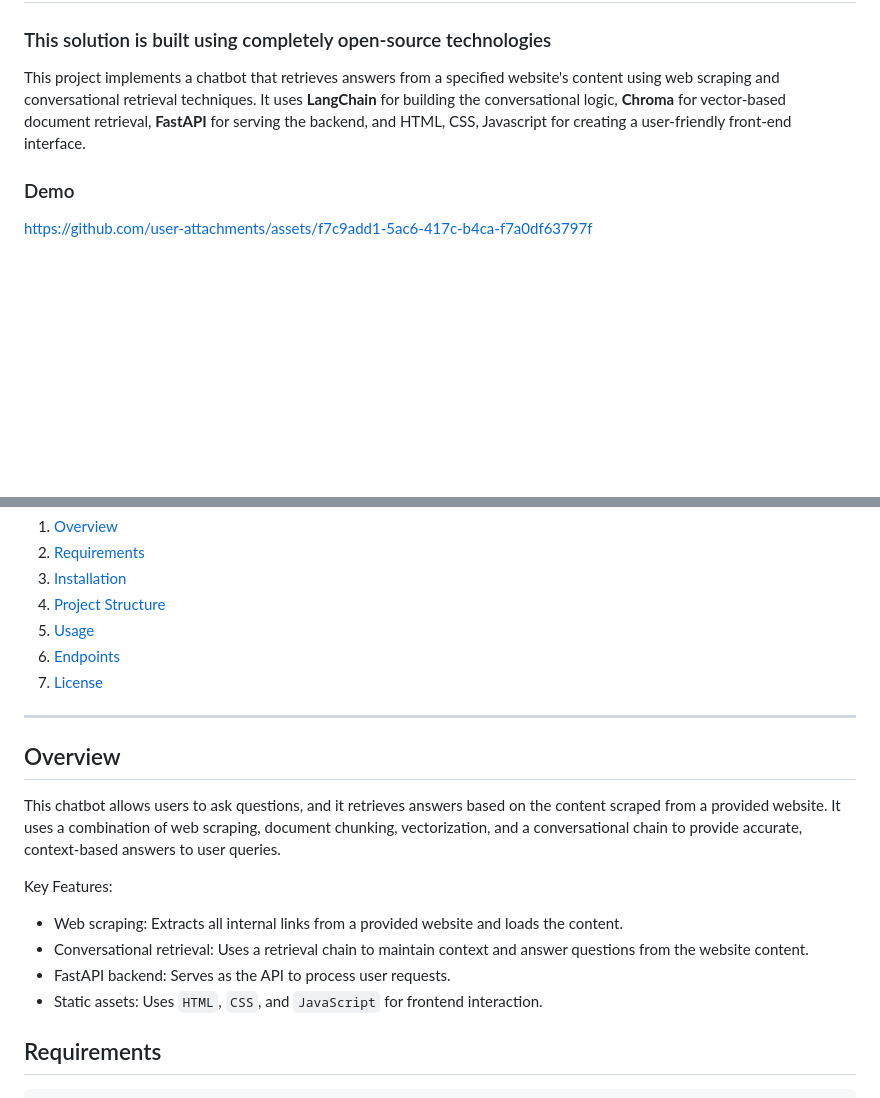
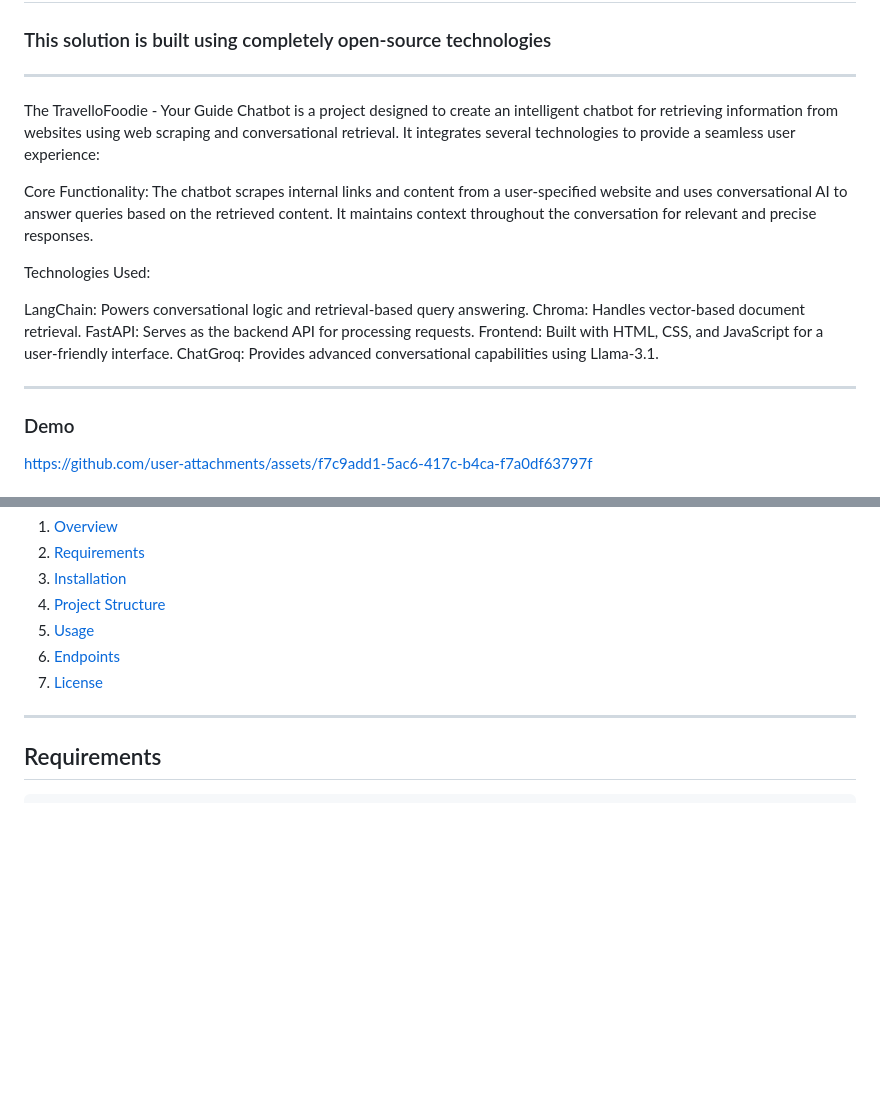
Before and after one commit to ManideepMuddagowni/TravelloFoodie---Your-Guide-Chatbot, a Markdown page: README.md, 2 parts joined by grey strips. Rendered like a GitHub page; blank space fills up the shorter version.

```diff
--- a/README.md
+++ b/README.md
@@ -1,9 +1,20 @@
 # TravelloFoodie - Your Guide - Chatbot with Web Scraping and Conversational Retrieval
 
 ### This solution is built using completely open-source technologies
+---
+The TravelloFoodie - Your Guide Chatbot is a project designed to create an intelligent chatbot for retrieving information from websites using web scraping and conversational retrieval. It integrates several technologies to provide a seamless user experience:
 
-This project implements a chatbot that retrieves answers from a specified website's content using web scraping and conversational retrieval techniques. It uses **LangChain** for building the conversational logic, **Chroma** for vector-based document retrieval, **FastAPI** for serving the backend, and HTML, CSS, Javascript  for creating a user-friendly front-end interface.
+Core Functionality: The chatbot scrapes internal links and content from a user-specified website and uses conversational AI to answer queries based on the retrieved content. It maintains context throughout the conversation for relevant and precise responses.
 
+Technologies Used:
+
+LangChain: Powers conversational logic and retrieval-based query answering.
+Chroma: Handles vector-based document retrieval.
+FastAPI: Serves as the backend API for processing requests.
+Frontend: Built with HTML, CSS, and JavaScript for a user-friendly interface.
+ChatGroq: Provides advanced conversational capabilities using Llama-3.1.
+
+---
 
 ### Demo
 
@@ -23,17 +34,6 @@ https://github.com/user-attachments/assets/f7c9add1-5ac6-417c-b4ca-f7a0df63797f
 7. [License](#license)
 
 ---
-
-## Overview
-
-This chatbot allows users to ask questions, and it retrieves answers based on the content scraped from a provided website. It uses a combination of web scraping, document chunking, vectorization, and a conversational chain to provide accurate, context-based answers to user queries.
-
-Key Features:
-
-- Web scraping: Extracts all internal links from a provided website and loads the content.
-- Conversational retrieval: Uses a retrieval chain to maintain context and answer questions from the website content.
-- FastAPI backend: Serves as the API to process user requests.
-- Static assets: Uses `HTML`, `CSS`, and `JavaScript` for frontend interaction.
 
 ## Requirements
 
```
